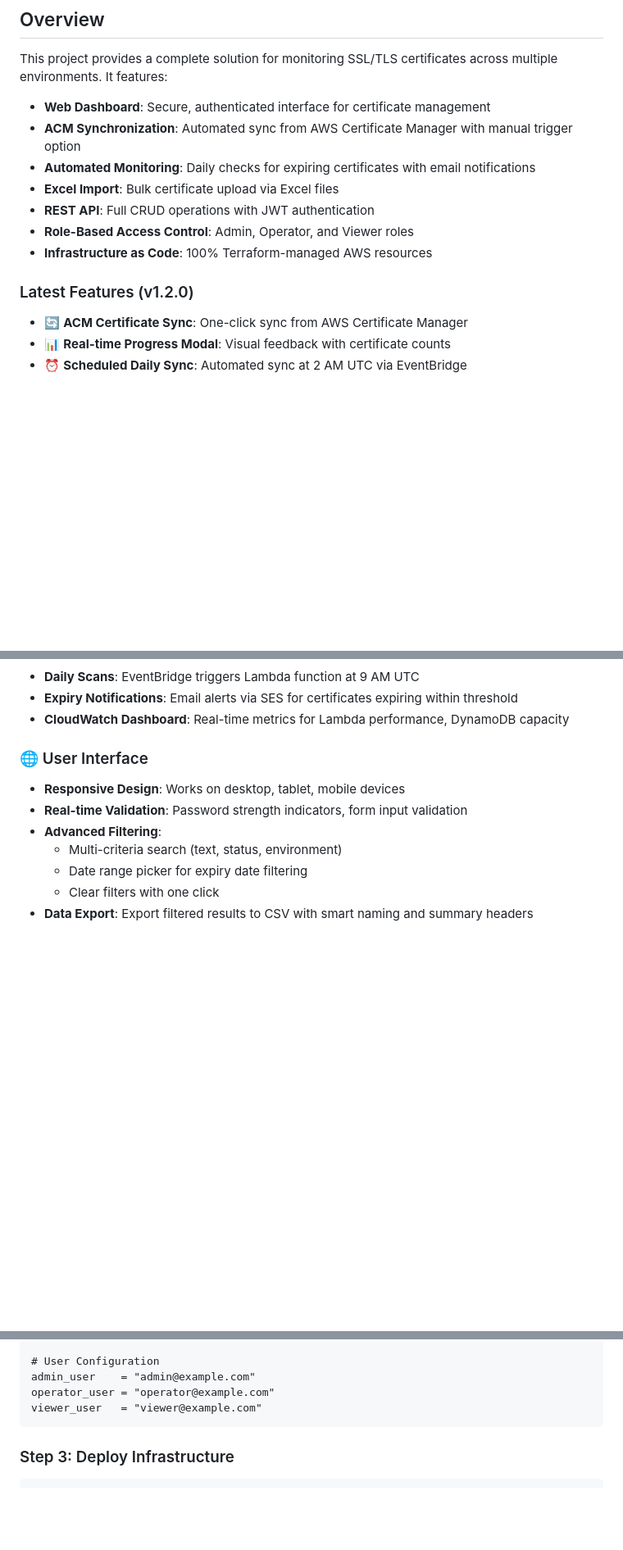
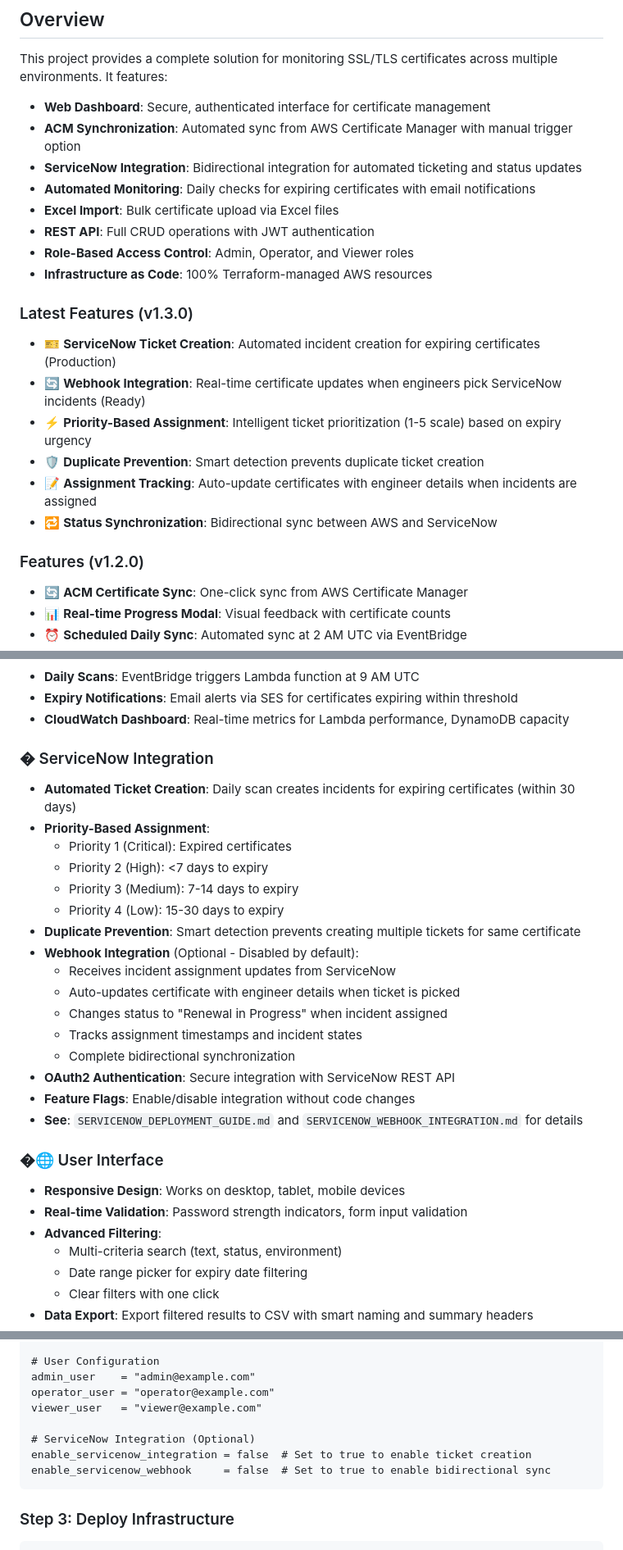
Before and after one commit to vinaya-cg/certificate-monitor, a Markdown page: README.md, 3 parts joined by grey strips. Shown at 82% size. Drawn GitHub-style; blank space fills up the shorter version.

Commit message:
docs: Update README with ServiceNow webhook integration documentation
- Added ServiceNow Integration to overview features
- Created v1.3.0 features section with webhook capabilities
- Updated architecture key components with bidirectional sync
- Added detailed ServiceNow Integration features section
- Updated deployment configuration examples
- Added ServiceNow documentation references
- Updated project structure with webhook module

````diff
--- a/README.md
+++ b/README.md
@@ -34,13 +34,22 @@ This project provides a complete solution for monitoring SSL/TLS certificates ac
 
 - **Web Dashboard**: Secure, authenticated interface for certificate management
 - **ACM Synchronization**: Automated sync from AWS Certificate Manager with manual trigger option
+- **ServiceNow Integration**: Bidirectional integration for automated ticketing and status updates
 - **Automated Monitoring**: Daily checks for expiring certificates with email notifications
 - **Excel Import**: Bulk certificate upload via Excel files
 - **REST API**: Full CRUD operations with JWT authentication
 - **Role-Based Access Control**: Admin, Operator, and Viewer roles
 - **Infrastructure as Code**: 100% Terraform-managed AWS resources
 
-### Latest Features (v1.2.0)
+### Latest Features (v1.3.0)
+- 🎫 **ServiceNow Ticket Creation**: Automated incident creation for expiring certificates (Production)
+- 🔄 **Webhook Integration**: Real-time certificate updates when engineers pick ServiceNow incidents (Ready)
+- ⚡ **Priority-Based Assignment**: Intelligent ticket prioritization (1-5 scale) based on expiry urgency
+- 🛡️ **Duplicate Prevention**: Smart detection prevents duplicate ticket creation
+- 📝 **Assignment Tracking**: Auto-update certificates with engineer details when incidents are assigned
+- 🔁 **Status Synchronization**: Bidirectional sync between AWS and ServiceNow
+
+### Features (v1.2.0)
 - 🔄 **ACM Certificate Sync**: One-click sync from AWS Certificate Manager
 - 📊 **Real-time Progress Modal**: Visual feedback with certificate counts
 - ⏰ **Scheduled Daily Sync**: Automated sync at 2 AM UTC via EventBridge
@@ -132,7 +144,25 @@ This project provides a complete solution for monitoring SSL/TLS certificates ac
 - **Expiry Notifications**: Email alerts via SES for certificates expiring within threshold
 - **CloudWatch Dashboard**: Real-time metrics for Lambda performance, DynamoDB capacity
 
-### 🌐 User Interface
+### � ServiceNow Integration
+- **Automated Ticket Creation**: Daily scan creates incidents for expiring certificates (within 30 days)
+- **Priority-Based Assignment**:
+  - Priority 1 (Critical): Expired certificates
+  - Priority 2 (High): <7 days to expiry
+  - Priority 3 (Medium): 7-14 days to expiry
+  - Priority 4 (Low): 15-30 days to expiry
+- **Duplicate Prevention**: Smart detection prevents creating multiple tickets for same certificate
+- **Webhook Integration** (Optional - Disabled by default):
+  - Receives incident assignment updates from ServiceNow
+  - Auto-updates certificate with engineer details when ticket is picked
+  - Changes status to "Renewal in Progress" when incident assigned
+  - Tracks assignment timestamps and incident states
+  - Complete bidirectional synchronization
+- **OAuth2 Authentication**: Secure integration with ServiceNow REST API
+- **Feature Flags**: Enable/disable integration without code changes
+- **See**: `SERVICENOW_DEPLOYMENT_GUIDE.md` and `SERVICENOW_WEBHOOK_INTEGRATION.md` for details
+
+### �🌐 User Interface
 - **Responsive Design**: Works on desktop, tablet, mobile devices
 - **Real-time Validation**: Password strength indicators, form input validation
 - **Advanced Filtering**:
@@ -179,6 +209,10 @@ sender_email = "your-email@example.com"  # Must be verified in SES
 admin_user    = "admin@example.com"
 operator_user = "operator@example.com"
 viewer_user   = "viewer@example.com"
+
+# ServiceNow Integration (Optional)
+enable_servicenow_integration = false  # Set to true to enable ticket creation
+enable_servicenow_webhook     = false  # Set to true to enable bidirectional sync
 ```
 
 ### Step 3: Deploy Infrastructure
````
Also changed, not shown: other parts of README.md (+9 -0 lines).
